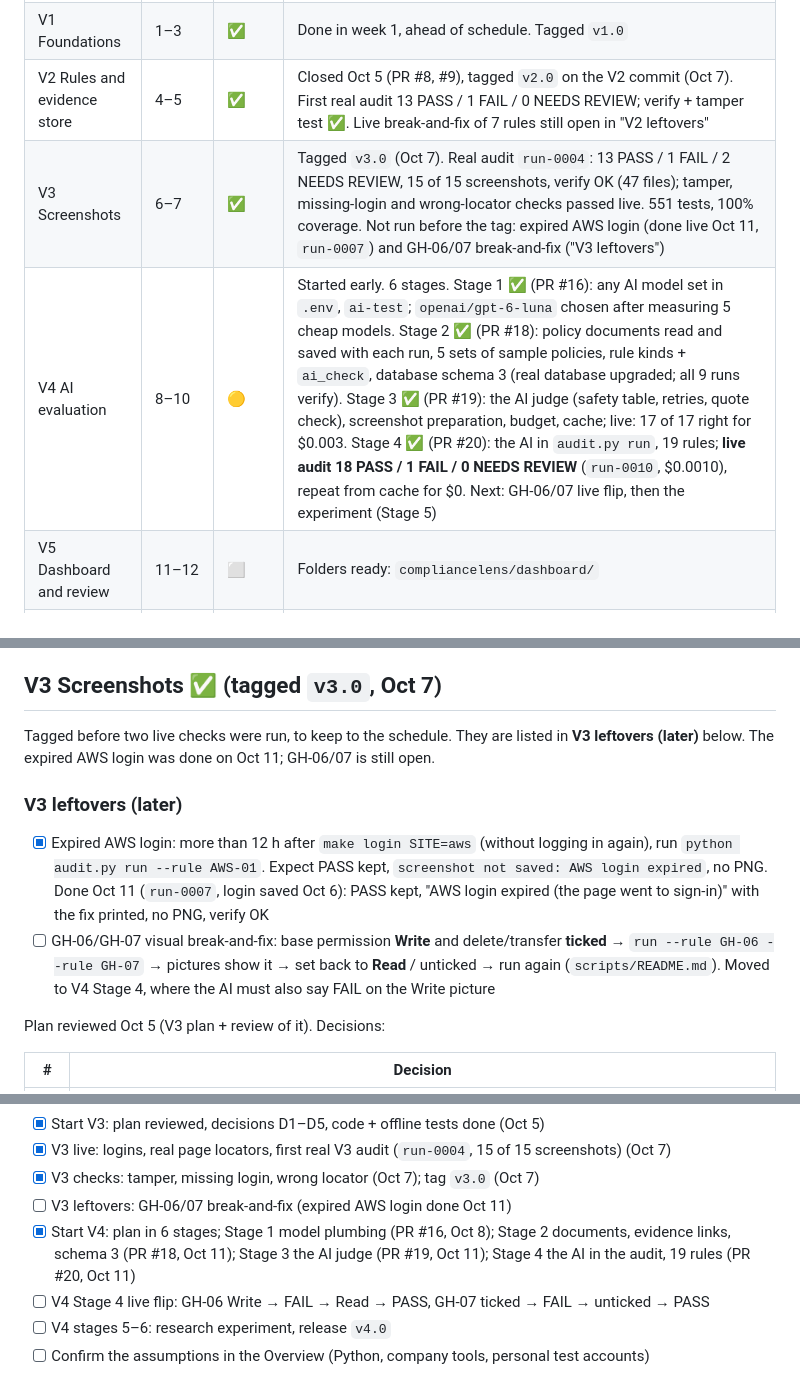
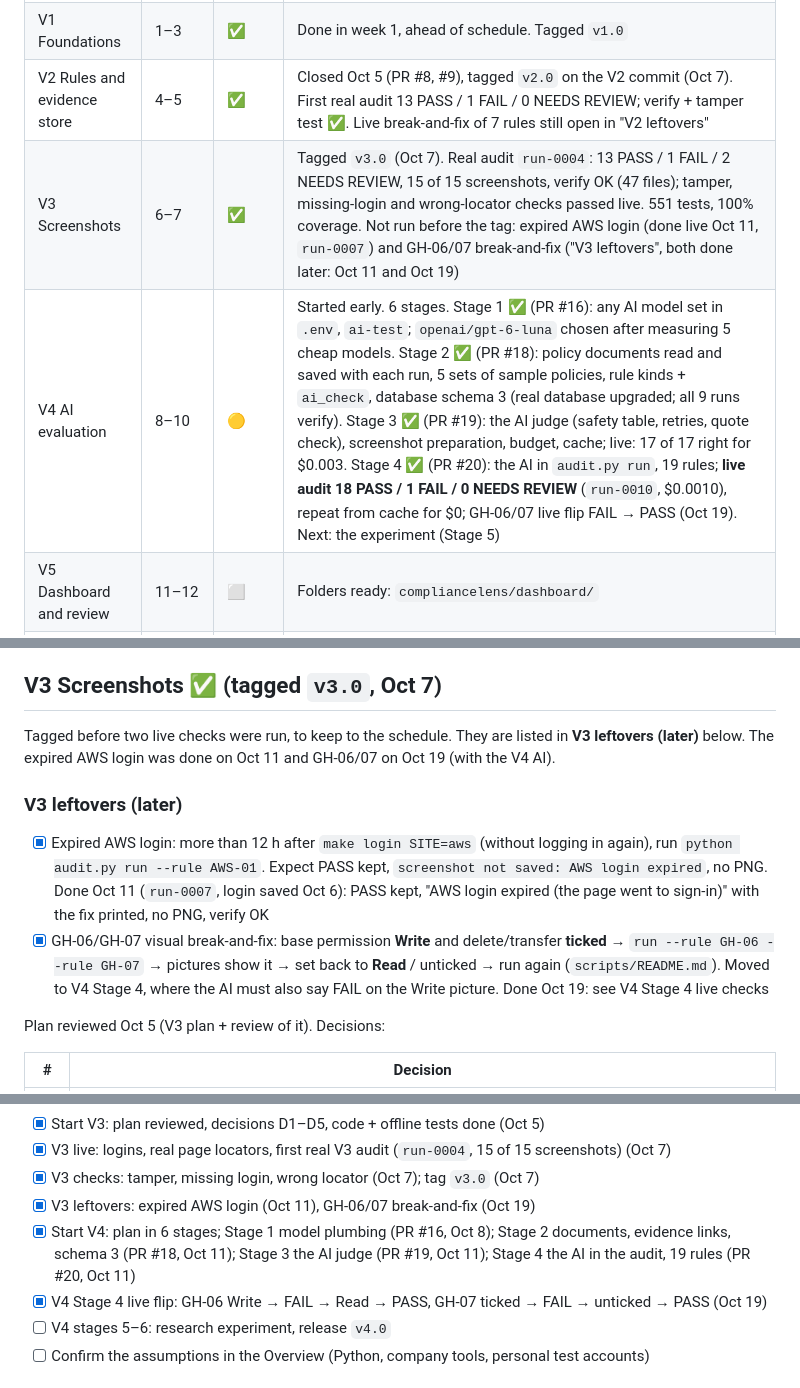
Before and after one commit to devpateltech007/SentinellAI, a Markdown page: Project Progress.md, 3 parts joined by grey strips. Rendered like a GitHub page.

```diff
--- a/Project Progress.md
+++ b/Project Progress.md
@@ -16,8 +16,8 @@ Status key: ✅ done · 🟡 in progress / partly done · ⬜ not started
 | Repo setup | 1 | ✅ | `compliance-lens/` folder, tooling, hooks, CI (passing) |
 | V1 Foundations | 1–3 | ✅ | Done in week 1, ahead of schedule. Tagged `v1.0` |
 | V2 Rules and evidence store | 4–5 | ✅ | Closed Oct 5 (PR #8, #9), tagged `v2.0` on the V2 commit (Oct 7). First real audit 13 PASS / 1 FAIL / 0 NEEDS REVIEW; verify + tamper test ✅. Live break-and-fix of 7 rules still open in "V2 leftovers" |
-| V3 Screenshots | 6–7 | ✅ | Tagged `v3.0` (Oct 7). Real audit `run-0004`: 13 PASS / 1 FAIL / 2 NEEDS REVIEW, 15 of 15 screenshots, verify OK (47 files); tamper, missing-login and wrong-locator checks passed live. 551 tests, 100% coverage. Not run before the tag: expired AWS login (done live Oct 11, `run-0007`) and GH-06/07 break-and-fix ("V3 leftovers") |
-| V4 AI evaluation | 8–10 | 🟡 | Started early. 6 stages. Stage 1 ✅ (PR #16): any AI model set in `.env`, `ai-test`; `openai/gpt-6-luna` chosen after measuring 5 cheap models. Stage 2 ✅ (PR #18): policy documents read and saved with each run, 5 sets of sample policies, rule kinds + `ai_check`, database schema 3 (real database upgraded; all 9 runs verify). Stage 3 ✅ (PR #19): the AI judge (safety table, retries, quote check), screenshot preparation, budget, cache; live: 17 of 17 right for $0.003. Stage 4 ✅ (PR #20): the AI in `audit.py run`, 19 rules; **live audit 18 PASS / 1 FAIL / 0 NEEDS REVIEW** (`run-0010`, $0.0010), repeat from cache for $0. Next: GH-06/07 live flip, then the experiment (Stage 5) |
+| V3 Screenshots | 6–7 | ✅ | Tagged `v3.0` (Oct 7). Real audit `run-0004`: 13 PASS / 1 FAIL / 2 NEEDS REVIEW, 15 of 15 screenshots, verify OK (47 files); tamper, missing-login and wrong-locator checks passed live. 551 tests, 100% coverage. Not run before the tag: expired AWS login (done live Oct 11, `run-0007`) and GH-06/07 break-and-fix ("V3 leftovers", both done later: Oct 11 and Oct 19) |
+| V4 AI evaluation | 8–10 | 🟡 | Started early. 6 stages. Stage 1 ✅ (PR #16): any AI model set in `.env`, `ai-test`; `openai/gpt-6-luna` chosen after measuring 5 cheap models. Stage 2 ✅ (PR #18): policy documents read and saved with each run, 5 sets of sample policies, rule kinds + `ai_check`, database schema 3 (real database upgraded; all 9 runs verify). Stage 3 ✅ (PR #19): the AI judge (safety table, retries, quote check), screenshot preparation, budget, cache; live: 17 of 17 right for $0.003. Stage 4 ✅ (PR #20): the AI in `audit.py run`, 19 rules; **live audit 18 PASS / 1 FAIL / 0 NEEDS REVIEW** (`run-0010`, $0.0010), repeat from cache for $0; GH-06/07 live flip FAIL → PASS (Oct 19). Next: the experiment (Stage 5) |
 | V5 Dashboard and review | 11–12 | ⬜ | Folders ready: `compliancelens/dashboard/` |
 | V6 Reports and polish | 13–14 | ⬜ | Folders ready: `compliancelens/reporting/`, `reports/`, `config/` |
 | V7 Final presentation | 15 | ⬜ | Folder ready: `docs/` |
@@ -169,12 +169,12 @@ Tests: 316 passing, 100% coverage (target 70%).
 ## V3 Screenshots ✅ (tagged `v3.0`, Oct 7)
 
 Tagged before two live checks were run, to keep to the schedule. They are listed in
-**V3 leftovers (later)** below. The expired AWS login was done on Oct 11; GH-06/07 is still open.
+**V3 leftovers (later)** below. The expired AWS login was done on Oct 11 and GH-06/07 on Oct 19 (with the V4 AI).
 
 ### V3 leftovers (later)
 
 - [x] Expired AWS login: more than 12 h after `make login SITE=aws` (without logging in again), run `python audit.py run --rule AWS-01`. Expect PASS kept, `screenshot not saved: AWS login expired`, no PNG. Done Oct 11 (`run-0007`, login saved Oct 6): PASS kept, "AWS login expired (the page went to sign-in)" with the fix printed, no PNG, verify OK
-- [ ] GH-06/GH-07 visual break-and-fix: base permission **Write** and delete/transfer **ticked** → `run --rule GH-06 --rule GH-07` → pictures show it → set back to **Read** / unticked → run again (`scripts/README.md`). Moved to V4 Stage 4, where the AI must also say FAIL on the Write picture
+- [x] GH-06/GH-07 visual break-and-fix: base permission **Write** and delete/transfer **ticked** → `run --rule GH-06 --rule GH-07` → pictures show it → set back to **Read** / unticked → run again (`scripts/README.md`). Moved to V4 Stage 4, where the AI must also say FAIL on the Write picture. Done Oct 19: see V4 Stage 4 live checks
 
 Plan reviewed Oct 5 (V3 plan + review of it). Decisions:
 
@@ -529,9 +529,9 @@ Undo each change afterwards (and run `aws login ...` again).
 - [x] Start V3: plan reviewed, decisions D1–D5, code + offline tests done (Oct 5)
 - [x] V3 live: logins, real page locators, first real V3 audit (`run-0004`, 15 of 15 screenshots) (Oct 7)
 - [x] V3 checks: tamper, missing login, wrong locator (Oct 7); tag `v3.0` (Oct 7)
-- [ ] V3 leftovers: GH-06/07 break-and-fix (expired AWS login done Oct 11)
+- [x] V3 leftovers: expired AWS login (Oct 11), GH-06/07 break-and-fix (Oct 19)
 - [x] Start V4: plan in 6 stages; Stage 1 model plumbing (PR #16, Oct 8); Stage 2 documents, evidence links, schema 3 (PR #18, Oct 11); Stage 3 the AI judge (PR #19, Oct 11); Stage 4 the AI in the audit, 19 rules (PR #20, Oct 11)
-- [ ] V4 Stage 4 live flip: GH-06 Write → FAIL → Read → PASS, GH-07 ticked → FAIL → unticked → PASS
+- [x] V4 Stage 4 live flip: GH-06 Write → FAIL → Read → PASS, GH-07 ticked → FAIL → unticked → PASS (Oct 19)
 - [ ] V4 stages 5–6: research experiment, release `v4.0`
 - [ ] Confirm the assumptions in the Overview (Python, company tools, personal test accounts)
 
```
Also changed, not shown: other parts of Project Progress.md (+6 -5 lines).
